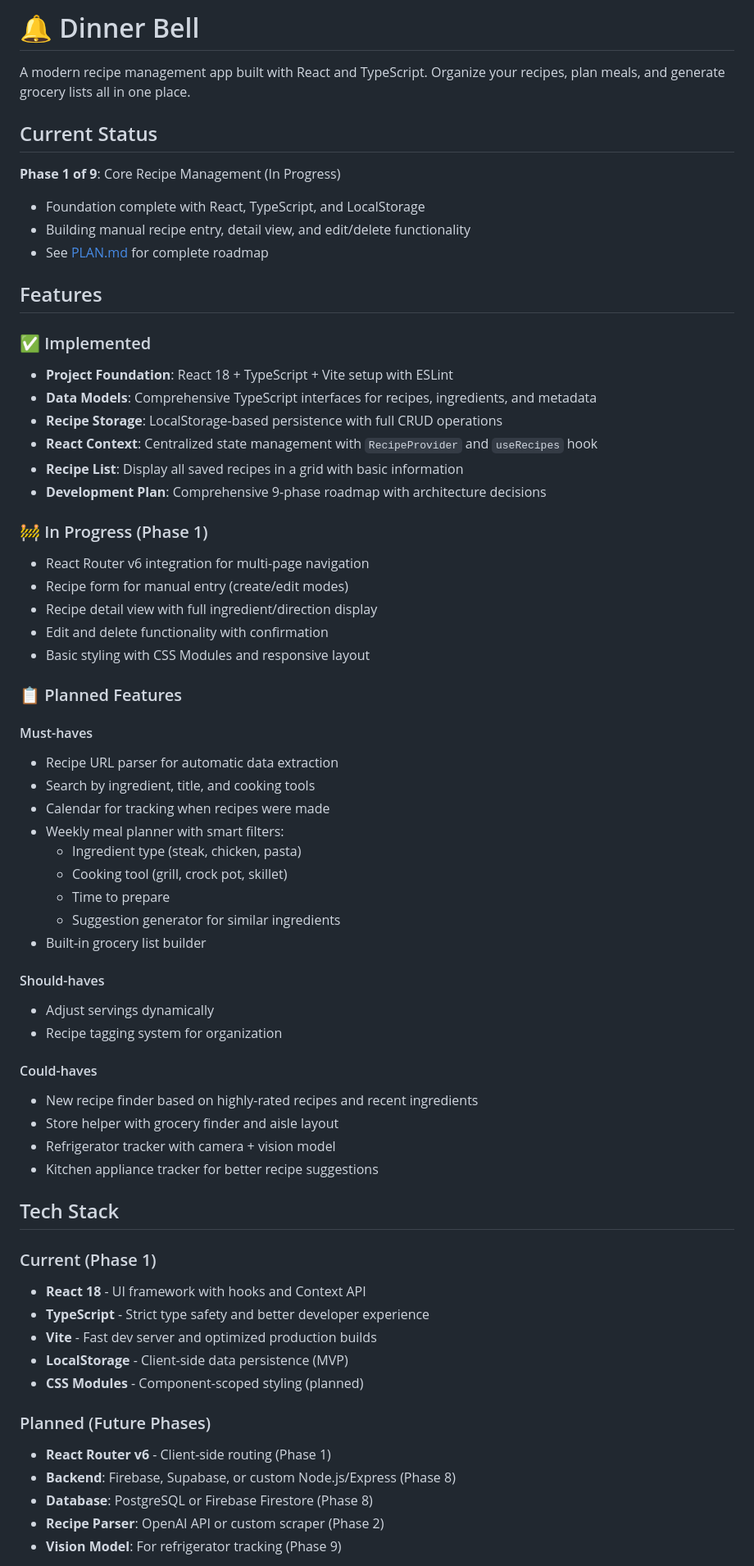
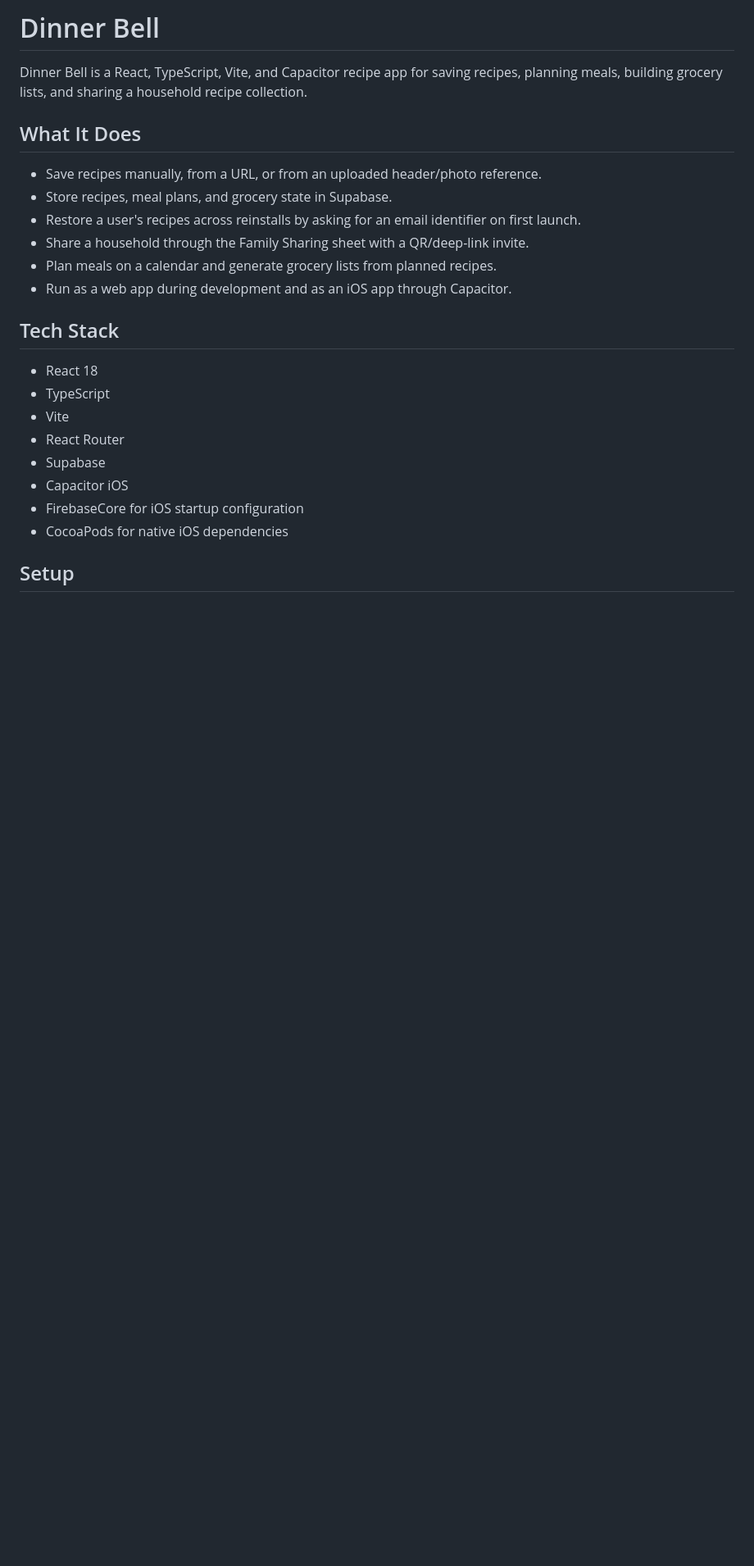
Before and after one commit to cartercoughlin/dinner-bell, a Markdown page: README.md, the part around one of its changes. Shown at 82% size. Drawn GitHub-style; blank space fills up the shorter version.

```diff
--- a/README.md
+++ b/README.md
@@ -1,69 +1,26 @@
-# 🔔 Dinner Bell
+# Dinner Bell
 
-A modern recipe management app built with React and TypeScript. Organize your recipes, plan meals, and generate grocery lists all in one place.
+Dinner Bell is a React, TypeScript, Vite, and Capacitor recipe app for saving recipes, planning meals, building grocery lists, and sharing a household recipe collection.
 
-## Current Status
+## What It Does
 
-**Phase 1 of 9**: Core Recipe Management (In Progress)
-- Foundation complete with React, TypeScript, and LocalStorage
-- Building manual recipe entry, detail view, and edit/delete functionality
-- See [PLAN.md](./PLAN.md) for complete roadmap
-
-## Features
-
-### ✅ Implemented
-
-- **Project Foundation**: React 18 + TypeScript + Vite setup with ESLint
-- **Data Models**: Comprehensive TypeScript interfaces for recipes, ingredients, and metadata
-- **Recipe Storage**: LocalStorage-based persistence with full CRUD operations
-- **React Context**: Centralized state management with `RecipeProvider` and `useRecipes` hook
-- **Recipe List**: Display all saved recipes in a grid with basic information
-- **Development Plan**: Comprehensive 9-phase roadmap with architecture decisions
-
-### 🚧 In Progress (Phase 1)
-
-- React Router v6 integration for multi-page navigation
-- Recipe form for manual entry (create/edit modes)
-- Recipe detail view with full ingredient/direction display
-- Edit and delete functionality with confirmation
-- Basic styling with CSS Modules and responsive layout
-
-### 📋 Planned Features
-
-#### Must-haves
-- Recipe URL parser for automatic data extraction
-- Search by ingredient, title, and cooking tools
-- Calendar for tracking when recipes were made
-- Weekly meal planner with smart filters:
-  - Ingredient type (steak, chicken, pasta)
-  - Cooking tool (grill, crock pot, skillet)
-  - Time to prepare
-  - Suggestion generator for similar ingredients
-- Built-in grocery list builder
-
-#### Should-haves
-- Adjust servings dynamically
-- Recipe tagging system for organization
-
-#### Could-haves
-- New recipe finder based on highly-rated recipes and recent ingredients
-- Store helper with grocery finder and aisle layout
-- Refrigerator tracker with camera + vision model
-- Kitchen appliance tracker for better recipe suggestions
+- Save recipes manually, from a URL, or from an uploaded header/photo reference.
+- Store recipes, meal plans, and grocery state in Supabase.
+- Restore a user's recipes across reinstalls by asking for an email identifier on first launch.
+- Share a household through the Family Sharing sheet with a QR/deep-link invite.
+- Plan meals on a calendar and generate grocery lists from planned recipes.
+- Run as a web app during development and as an iOS app through Capacitor.
 
 ## Tech Stack
 
-### Current (Phase 1)
-- **React 18** - UI framework with hooks and Context API
-- **TypeScript** - Strict type safety and better developer experience
-- **Vite** - Fast dev server and optimized production builds
-- **LocalStorage** - Client-side data persistence (MVP)
-- **CSS Modules** - Component-scoped styling (planned)
+- React 18
+- TypeScript
+- Vite
+- React Router
+- Supabase
+- Capacitor iOS
+- FirebaseCore for iOS startup configuration
+- CocoaPods for native iOS dependencies
 
-### Planned (Future Phases)
-- **React Router v6** - Client-side routing (Phase 1)
-- **Backend**: Firebase, Supabase, or custom Node.js/Express (Phase 8)
-- **Database**: PostgreSQL or Firebase Firestore (Phase 8)
-- **Recipe Parser**: OpenAI API or custom scraper (Phase 2)
-- **Vision Model**: For refrigerator tracking (Phase 9)
+## Setup
 
```
Also changed, not shown: other parts of README.md (+194 -70 lines).
